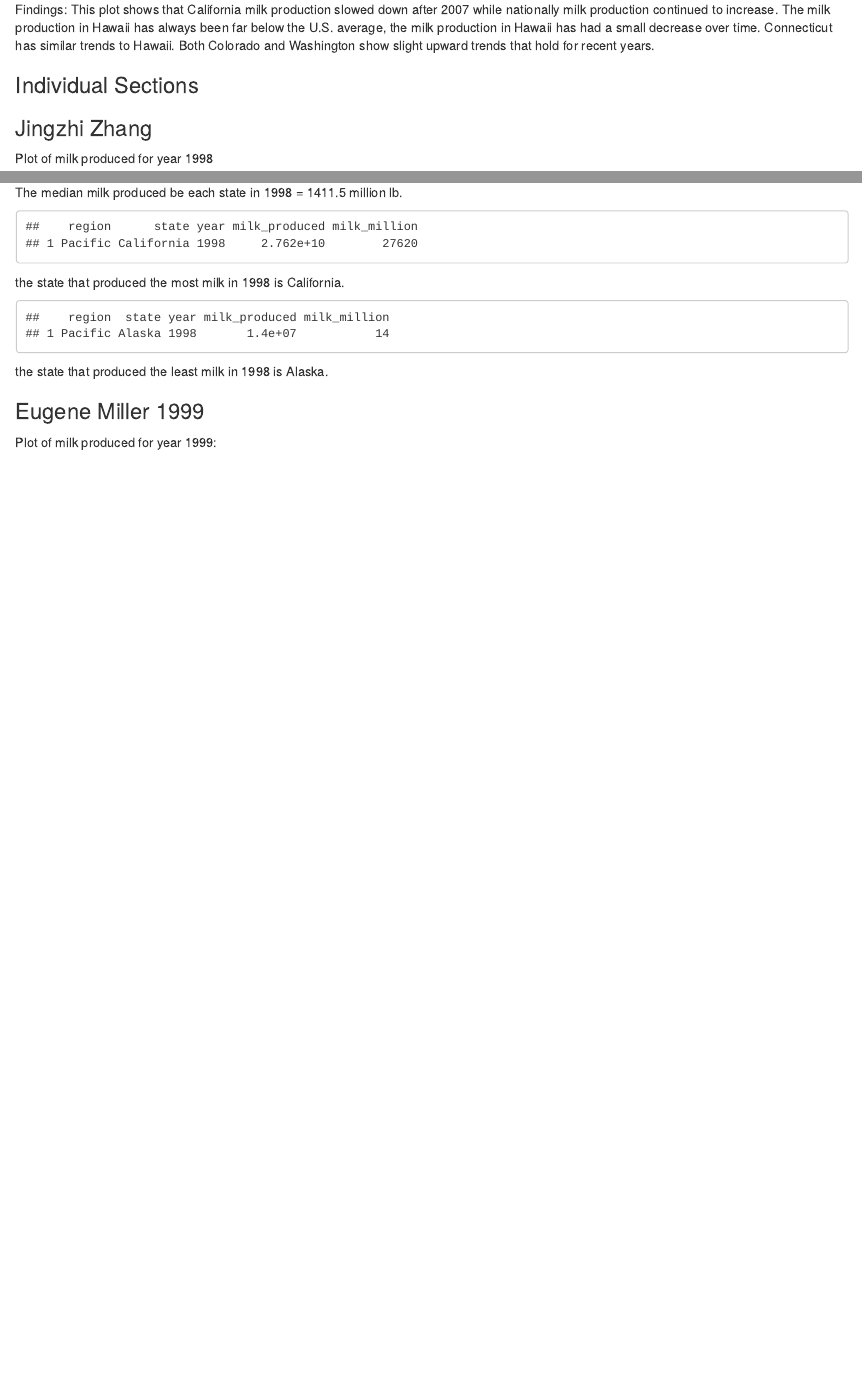
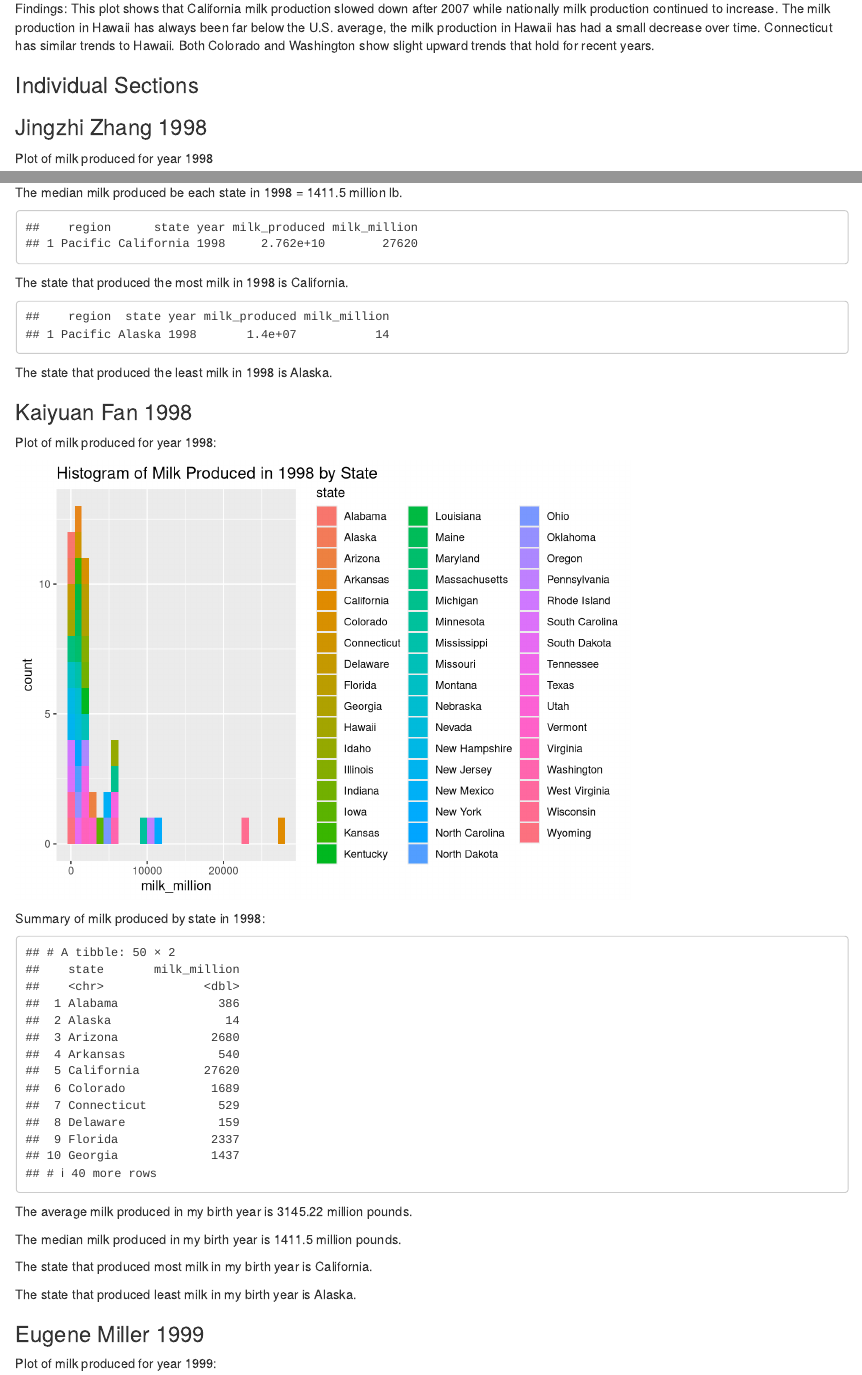
Before and after one commit to eugenemiller112/lab5, an R Markdown document (Lab5_ALLSTARS.Rmd): the page in a window 1100 px wide, from 1020 px down before the commit and from 940 px down after it, so that both start at the same text, and a second part further down, joined at a grey line. Rendered offline with R 4.5, knitr and Pandoc, with nearby package versions.

Commit message:
add individual and team part

````diff
--- a/Lab5_ALLSTARS.Rmd
+++ b/Lab5_ALLSTARS.Rmd
@@ -98,7 +98,7 @@ Findings: This plot shows that California milk production slowed down after 2007
 
 ### Individual Sections
 
-### Jingzhi Zhang
+### Jingzhi Zhang 1998
 
 Plot of milk produced for year 1998
 
@@ -153,7 +153,7 @@ most<-milk1998%>%
   filter(rank(desc(milk_million))<2)
 most
 ```
-the state that produced the most milk in 1998 is `r most[2]`.
+The state that produced the most milk in 1998 is `r most[2]`.
 
 
 ```{r, echo = FALSE, message = FALSE}
@@ -164,7 +164,51 @@ least<-milk1998%>%
   filter(rank(milk_million)<2)
 least
 ```
-the state that produced the least milk in 1998 is `r least[2]`.
+The state that produced the least milk in 1998 is `r least[2]`.
+
+### Kaiyuan Fan 1998
+Plot of milk produced for year 1998:
+```{r, warning = FALSE, echo=FALSE, message=FALSE}
+milk1998 <- milk %>%
+  filter(year == 1998)
+ggplot(data = milk1998, aes(x = milk_million)) +
+  geom_histogram(bin = 30, aes(fill = state)) +
+  ggtitle('Histogram of Milk Produced in 1998 by State')
+
+mean <- milk1998 %>%
+  summarize(Mean=mean(milk_million))
+
+median <- milk1998 %>%
+  summarize(Median=median(milk_million))
+
+most<- milk1998 %>%
+  group_by(state)%>%
+  summarize(c=sum(milk_million))%>%
+  data.frame() %>%
+  top_n(1)
+
+least<- milk1998 %>%
+  group_by(state)%>%
+  summarize(c=sum(milk_million))%>%
+  data.frame() %>%
+  top_n(-1)
+```
+
+Summary of milk produced by state in 1998:
+```{r, echo=FALSE}
+milksum1998 <- milk1998 %>%
+  group_by(state)%>%
+  summarize(milk_million)
+milksum1998
+```
+
+The average milk produced in my birth year is `r mean` million pounds.
+
+The median milk produced in my birth year is `r median` million pounds.
+
+The state that produced most milk in my birth year is `r most[1]`.
+
+The state that produced least milk in my birth year is `r least[1]`.
 
 ### Eugene Miller 1999
 
````
Also changed, not shown: Lab5_ALLSTARS.html, Lab5_ALLSTARS.Rmd (7 more changed lines).
